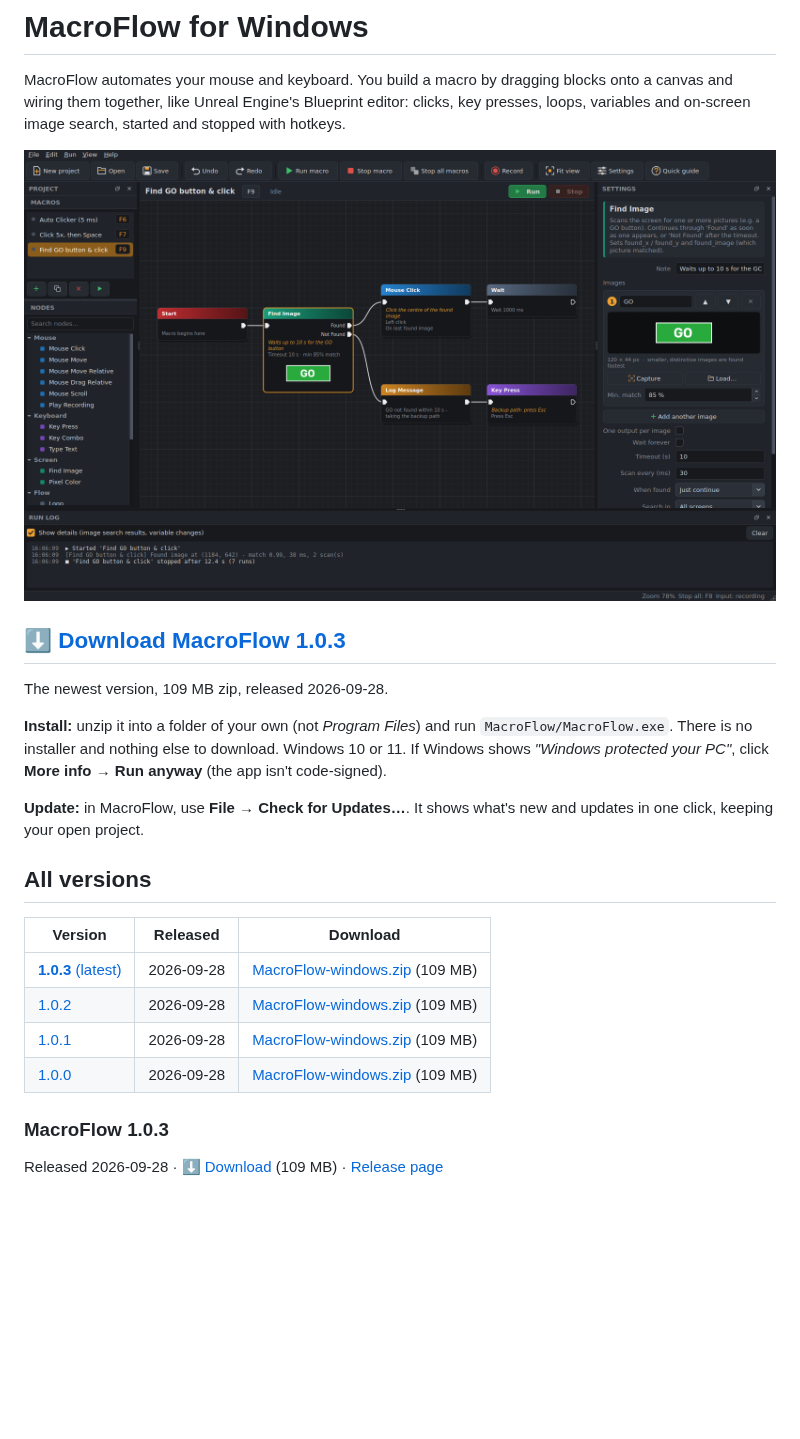
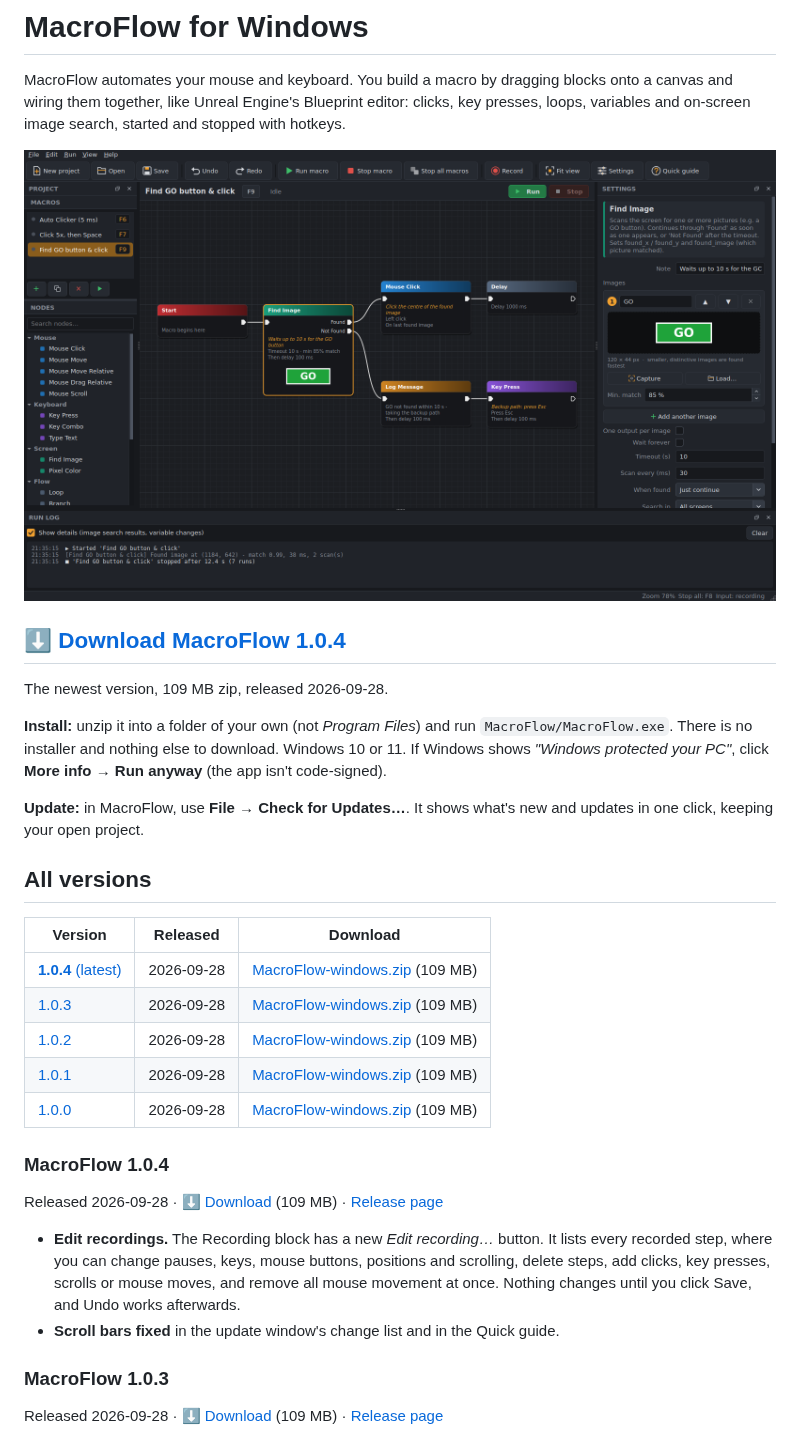
Before and after one commit to ItsElton/MacroFlow-releases, a Markdown page: README.md, the part around the change. GitHub-like rendering; pictures changed too: screenshot.png; blank space fills up the shorter version.

Commit message:
Download page for MacroFlow 1.0.4

```diff
--- a/README.md
+++ b/README.md
@@ -4,7 +4,7 @@ MacroFlow automates your mouse and keyboard. You build a macro by dragging block
 
 ![The MacroFlow editor](screenshot.png)
 
-## [⬇ Download MacroFlow 1.0.3](https://github.com/ItsElton/MacroFlow-releases/releases/latest/download/MacroFlow-windows.zip)
+## [⬇ Download MacroFlow 1.0.4](https://github.com/ItsElton/MacroFlow-releases/releases/latest/download/MacroFlow-windows.zip)
 
 The newest version, 109 MB zip, released 2026-09-28.
 
@@ -16,10 +16,18 @@ The newest version, 109 MB zip, released 2026-09-28.
 
 | Version | Released | Download |
 |---|---|---|
-| [**1.0.3** (latest)](#macroflow-103) | 2026-09-28 | [MacroFlow-windows.zip](https://github.com/ItsElton/MacroFlow-releases/releases/download/v1.0.3/MacroFlow-windows.zip) (109 MB) |
+| [**1.0.4** (latest)](#macroflow-104) | 2026-09-28 | [MacroFlow-windows.zip](https://github.com/ItsElton/MacroFlow-releases/releases/download/v1.0.4/MacroFlow-windows.zip) (109 MB) |
+| [1.0.3](#macroflow-103) | 2026-09-28 | [MacroFlow-windows.zip](https://github.com/ItsElton/MacroFlow-releases/releases/download/v1.0.3/MacroFlow-windows.zip) (109 MB) |
 | [1.0.2](#macroflow-102) | 2026-09-28 | [MacroFlow-windows.zip](https://github.com/ItsElton/MacroFlow-releases/releases/download/v1.0.2/MacroFlow-windows.zip) (109 MB) |
 | [1.0.1](#macroflow-101) | 2026-09-28 | [MacroFlow-windows.zip](https://github.com/ItsElton/MacroFlow-releases/releases/download/v1.0.1/MacroFlow-windows.zip) (109 MB) |
 | [1.0.0](#macroflow-100) | 2026-09-28 | [MacroFlow-windows.zip](https://github.com/ItsElton/MacroFlow-releases/releases/download/v1.0.0/MacroFlow-windows.zip) (109 MB) |
+
+### MacroFlow 1.0.4
+
+Released 2026-09-28 · [⬇ Download](https://github.com/ItsElton/MacroFlow-releases/releases/download/v1.0.4/MacroFlow-windows.zip) (109 MB) · [Release page](https://github.com/ItsElton/MacroFlow-releases/releases/tag/v1.0.4)
+
+- **Edit recordings.** The Recording block has a new *Edit recording…* button. It lists every recorded step, where you can change pauses, keys, mouse buttons, positions and scrolling, delete steps, add clicks, key presses, scrolls or mouse moves, and remove all mouse movement at once. Nothing changes until you click Save, and Undo works afterwards.
+- **Scroll bars fixed** in the update window's change list and in the Quick guide.
 
 ### MacroFlow 1.0.3
 
```
